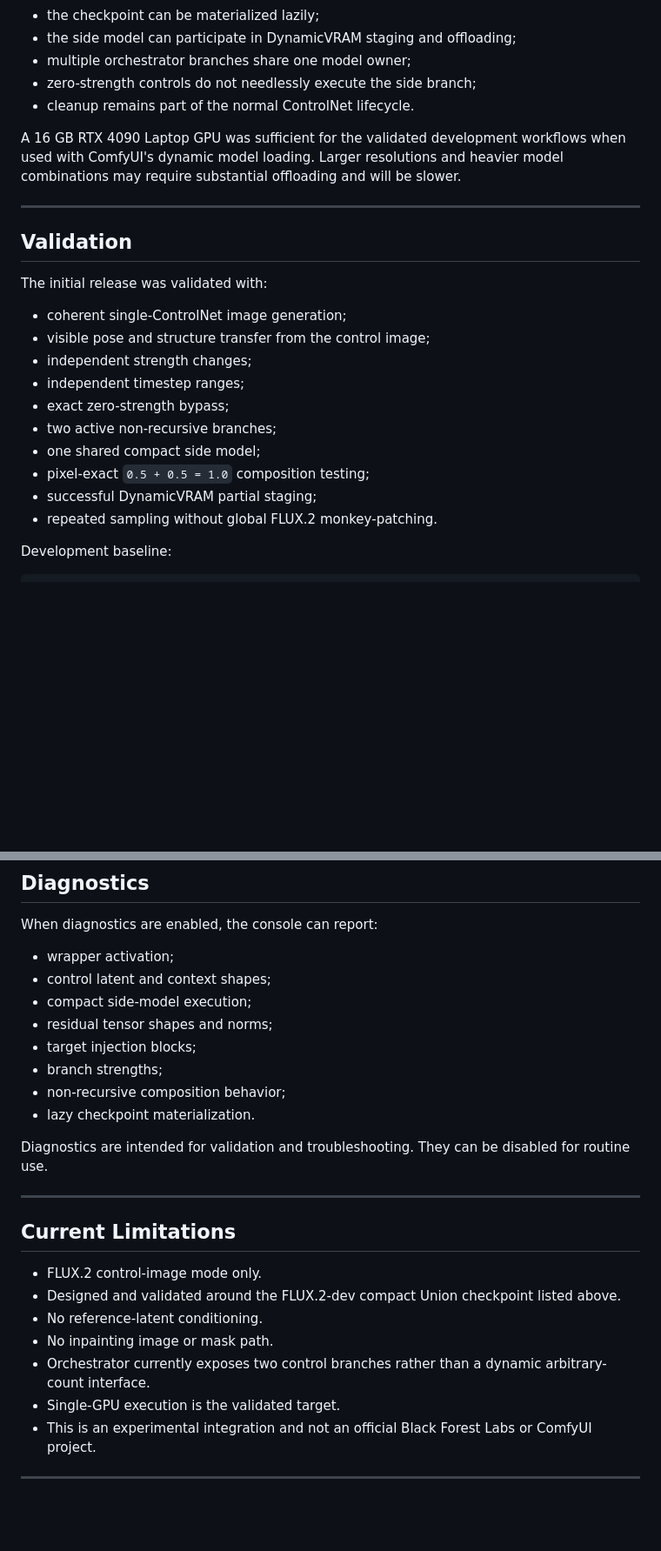
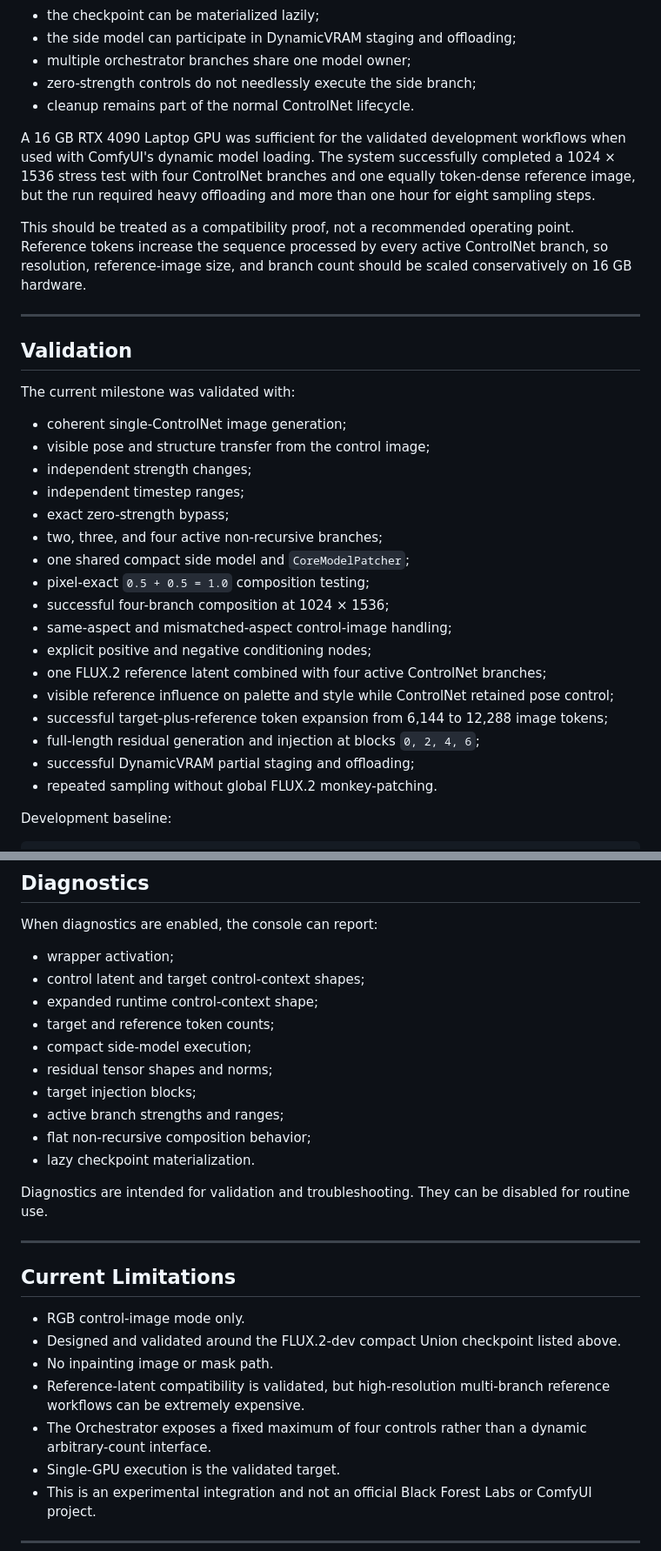
Before and after one commit to Damkohler/JLC-Flux2-ControlNet, a Markdown page: README.md, 2 parts joined by grey strips. Shown at 87% size. Drawn GitHub-style; blank space fills up the shorter version.

```diff
--- a/README.md
+++ b/README.md
@@ -297,23 +354,32 @@ Instead, it integrates the model with ComfyUI's loading system so that:
 - zero-strength controls do not needlessly execute the side branch;
 - cleanup remains part of the normal ControlNet lifecycle.
 
-A 16 GB RTX 4090 Laptop GPU was sufficient for the validated development workflows when used with ComfyUI's dynamic model loading. Larger resolutions and heavier model combinations may require substantial offloading and will be slower.
+A 16 GB RTX 4090 Laptop GPU was sufficient for the validated development workflows when used with ComfyUI's dynamic model loading. The system successfully completed a 1024 × 1536 stress test with four ControlNet branches and one equally token-dense reference image, but the run required heavy offloading and more than one hour for eight sampling steps.
+
+This should be treated as a compatibility proof, not a recommended operating point. Reference tokens increase the sequence processed by every active ControlNet branch, so resolution, reference-image size, and branch count should be scaled conservatively on 16 GB hardware.
 
 ---
 
 ## Validation
 
-The initial release was validated with:
+The current milestone was validated with:
 
 - coherent single-ControlNet image generation;
 - visible pose and structure transfer from the control image;
 - independent strength changes;
 - independent timestep ranges;
 - exact zero-strength bypass;
-- two active non-recursive branches;
-- one shared compact side model;
+- two, three, and four active non-recursive branches;
+- one shared compact side model and `CoreModelPatcher`;
 - pixel-exact `0.5 + 0.5 = 1.0` composition testing;
-- successful DynamicVRAM partial staging;
+- successful four-branch composition at 1024 × 1536;
+- same-aspect and mismatched-aspect control-image handling;
+- explicit positive and negative conditioning nodes;
+- one FLUX.2 reference latent combined with four active ControlNet branches;
+- visible reference influence on palette and style while ControlNet retained pose control;
+- successful target-plus-reference token expansion from 6,144 to 12,288 image tokens;
+- full-length residual generation and injection at blocks `0, 2, 4, 6`;
+- successful DynamicVRAM partial staging and offloading;
 - repeated sampling without global FLUX.2 monkey-patching.
 
 Development baseline:
@@ -335,12 +401,14 @@ Compatibility with later ComfyUI versions should be tested as ComfyUI's FLUX.2 i
 When diagnostics are enabled, the console can report:
 
 - wrapper activation;
-- control latent and context shapes;
+- control latent and target control-context shapes;
+- expanded runtime control-context shape;
+- target and reference token counts;
 - compact side-model execution;
 - residual tensor shapes and norms;
 - target injection blocks;
-- branch strengths;
-- non-recursive composition behavior;
+- active branch strengths and ranges;
+- flat non-recursive composition behavior;
 - lazy checkpoint materialization.
 
 Diagnostics are intended for validation and troubleshooting. They can be disabled for routine use.
@@ -349,11 +417,11 @@ Diagnostics are intended for validation and troubleshooting. They can be disable
 
 ## Current Limitations
 
-- FLUX.2 control-image mode only.
+- RGB control-image mode only.
 - Designed and validated around the FLUX.2-dev compact Union checkpoint listed above.
-- No reference-latent conditioning.
 - No inpainting image or mask path.
-- Orchestrator currently exposes two control branches rather than a dynamic arbitrary-count interface.
+- Reference-latent compatibility is validated, but high-resolution multi-branch reference workflows can be extremely expensive.
+- The Orchestrator exposes a fixed maximum of four controls rather than a dynamic arbitrary-count interface.
 - Single-GPU execution is the validated target.
 - This is an experimental integration and not an official Black Forest Labs or ComfyUI project.
 
```
Also changed, not shown: other parts of README.md (+101 -35 lines).
